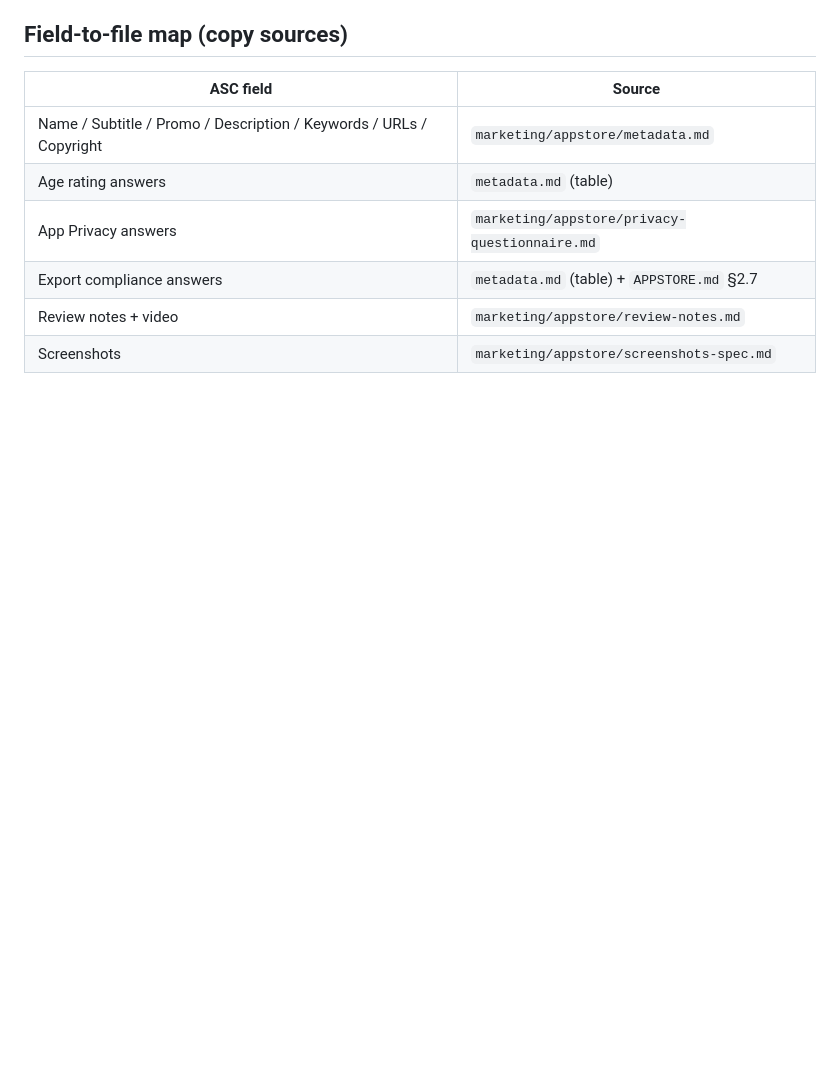
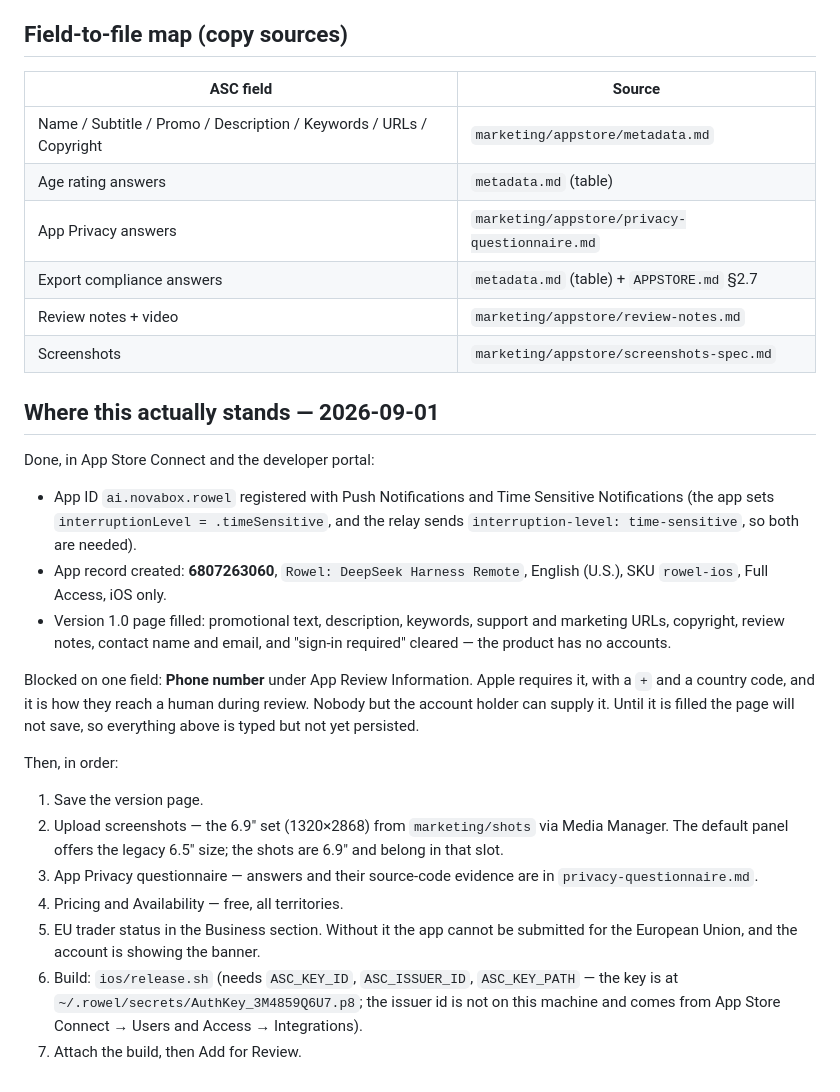
Before and after one commit to 0x5446/reins, a Markdown page: marketing/appstore/submission-runbook.md, the part around the change. Drawn GitHub-style; blank space fills up the shorter version.

```diff
--- a/marketing/appstore/submission-runbook.md
+++ b/marketing/appstore/submission-runbook.md
@@ -158,3 +158,39 @@ itself on-device):
 | Export compliance answers | `metadata.md` (table) + `APPSTORE.md` §2.7 |
 | Review notes + video | `marketing/appstore/review-notes.md` |
 | Screenshots | `marketing/appstore/screenshots-spec.md` |
+
+
+## Where this actually stands — 2026-09-01
+
+Done, in App Store Connect and the developer portal:
+
+- App ID `ai.novabox.rowel` registered with Push Notifications and Time
+  Sensitive Notifications (the app sets `interruptionLevel = .timeSensitive`,
+  and the relay sends `interruption-level: time-sensitive`, so both are needed).
+- App record created: **6807263060**, `Rowel: DeepSeek Harness Remote`,
+  English (U.S.), SKU `rowel-ios`, Full Access, iOS only.
+- Version 1.0 page filled: promotional text, description, keywords, support and
+  marketing URLs, copyright, review notes, contact name and email, and
+  "sign-in required" cleared — the product has no accounts.
+
+Blocked on one field: **Phone number** under App Review Information. Apple
+requires it, with a `+` and a country code, and it is how they reach a human
+during review. Nobody but the account holder can supply it. Until it is filled
+the page will not save, so everything above is typed but not yet persisted.
+
+Then, in order:
+
+1. Save the version page.
+2. Upload screenshots — the 6.9" set (1320×2868) from `marketing/shots` via
+   Media Manager. The default panel offers the legacy 6.5" size; the shots are
+   6.9" and belong in that slot.
+3. App Privacy questionnaire — answers and their source-code evidence are in
+   `privacy-questionnaire.md`.
+4. Pricing and Availability — free, all territories.
+5. EU trader status in the Business section. Without it the app cannot be
+   submitted for the European Union, and the account is showing the banner.
+6. Build: `ios/release.sh` (needs `ASC_KEY_ID`, `ASC_ISSUER_ID`, `ASC_KEY_PATH`
+   — the key is at `~/.rowel/secrets/AuthKey_3M4859Q6U7.p8`; the issuer id is
+   not on this machine and comes from App Store Connect → Users and Access →
+   Integrations).
+7. Attach the build, then Add for Review.
```
Also changed, not shown: marketing/appstore/metadata.md (+27 -25 lines).
